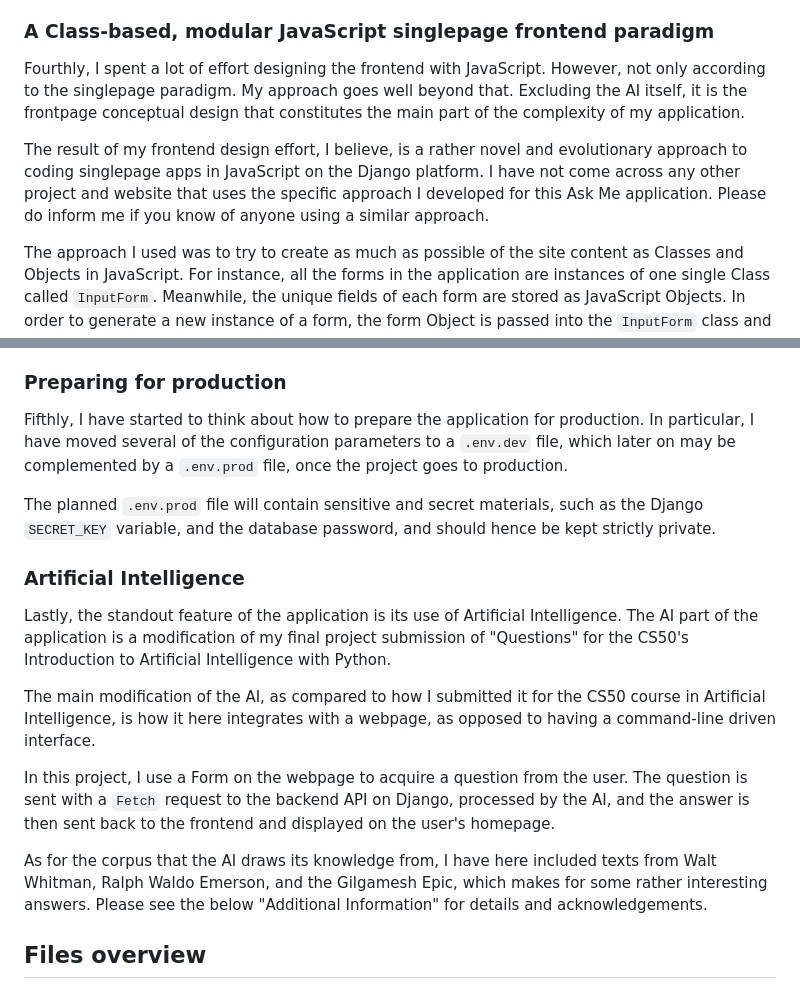
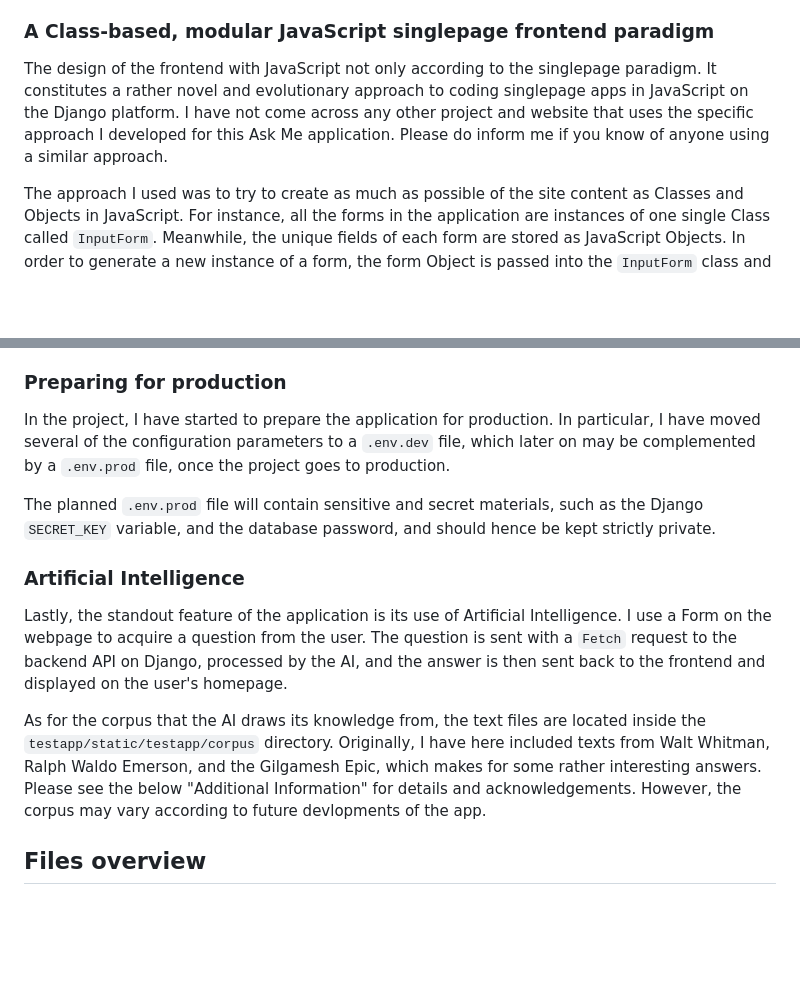
Before and after one commit to codeballet/dockerize-django-authentication, a Markdown page: README.md, 2 parts joined by grey strips. Drawn GitHub-style; blank space fills up the shorter version.

```diff
--- a/README.md
+++ b/README.md
@@ -71,9 +54,7 @@ Thirdly, I am using SASS for styling, which again goes beyond the criteria for a
 
 ### A Class-based, modular JavaScript singlepage frontend paradigm
 
-Fourthly, I spent a lot of effort designing the frontend with JavaScript. However, not only according to the singlepage paradigm. My approach goes well beyond that. Excluding the AI itself, it is the frontpage conceptual design that constitutes the main part of the complexity of my application.
-
-The result of my frontend design effort, I believe, is a rather novel and evolutionary approach to coding singlepage apps in JavaScript on the Django platform. I have not come across any other project and website that uses the specific approach I developed for this Ask Me application. Please do inform me if you know of anyone using a similar approach.
+The design of the frontend with JavaScript not only according to the singlepage paradigm. It constitutes a rather novel and evolutionary approach to coding singlepage apps in JavaScript on the Django platform. I have not come across any other project and website that uses the specific approach I developed for this Ask Me application. Please do inform me if you know of anyone using a similar approach.
 
 The approach I used was to try to create as much as possible of the site content as Classes and Objects in JavaScript. For instance, all the forms in the application are instances of one single Class called `InputForm`. Meanwhile, the unique fields of each form are stored as JavaScript Objects. In order to generate a new instance of a form, the form Object is passed into the `InputForm` class and appended to the relevant HTML element.
 
@@ -89,19 +70,15 @@ The `BrowserState` Class enables the navigation buttons to be dynamically colour
 
 ### Preparing for production
 
-Fifthly, I have started to think about how to prepare the application for production. In particular, I have moved several of the configuration parameters to a `.env.dev` file, which later on may be complemented by a `.env.prod` file, once the project goes to production.
+In the project, I have started to prepare the application for production. In particular, I have moved several of the configuration parameters to a `.env.dev` file, which later on may be complemented by a `.env.prod` file, once the project goes to production.
 
 The planned `.env.prod` file will contain sensitive and secret materials, such as the Django `SECRET_KEY` variable, and the database password, and should hence be kept strictly private.
 
 ### Artificial Intelligence
 
-Lastly, the standout feature of the application is its use of Artificial Intelligence. The AI part of the application is a modification of my final project submission of "Questions" for the CS50's Introduction to Artificial Intelligence with Python.
+Lastly, the standout feature of the application is its use of Artificial Intelligence. I use a Form on the webpage to acquire a question from the user. The question is sent with a `Fetch` request to the backend API on Django, processed by the AI, and the answer is then sent back to the frontend and displayed on the user's homepage.
 
-The main modification of the AI, as compared to how I submitted it for the CS50 course in Artificial Intelligence, is how it here integrates with a webpage, as opposed to having a command-line driven interface.
-
-In this project, I use a Form on the webpage to acquire a question from the user. The question is sent with a `Fetch` request to the backend API on Django, processed by the AI, and the answer is then sent back to the frontend and displayed on the user's homepage.
-
-As for the corpus that the AI draws its knowledge from, I have here included texts from Walt Whitman, Ralph Waldo Emerson, and the Gilgamesh Epic, which makes for some rather interesting answers. Please see the below "Additional Information" for details and acknowledgements.
+As for the corpus that the AI draws its knowledge from, the text files are located inside the `testapp/static/testapp/corpus` directory. Originally, I have here included texts from Walt Whitman, Ralph Waldo Emerson, and the Gilgamesh Epic, which makes for some rather interesting answers. Please see the below "Additional Information" for details and acknowledgements. However, the corpus may vary according to future devlopments of the app.
 
 ## Files overview
 
```
Also changed, not shown: other parts of README.md (+9 -26 lines).
